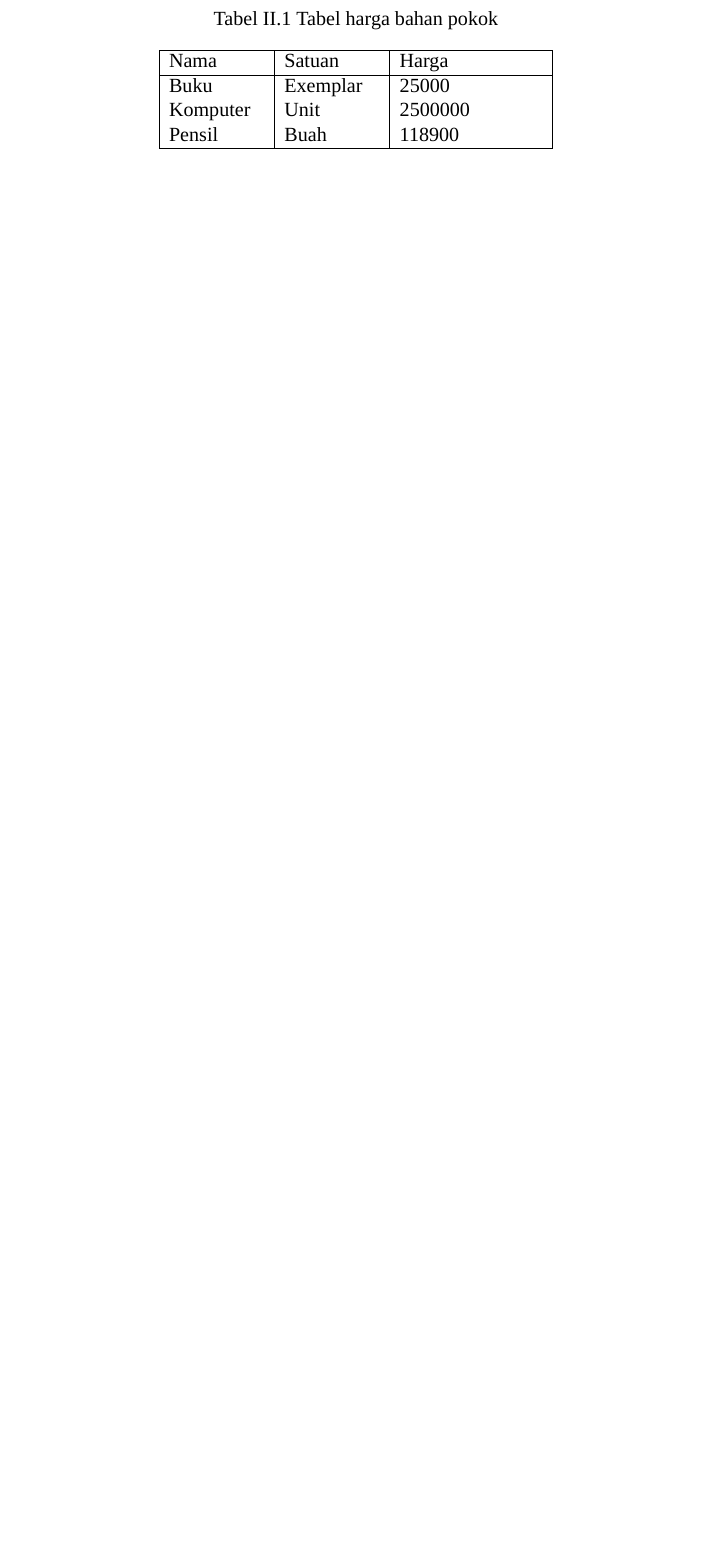
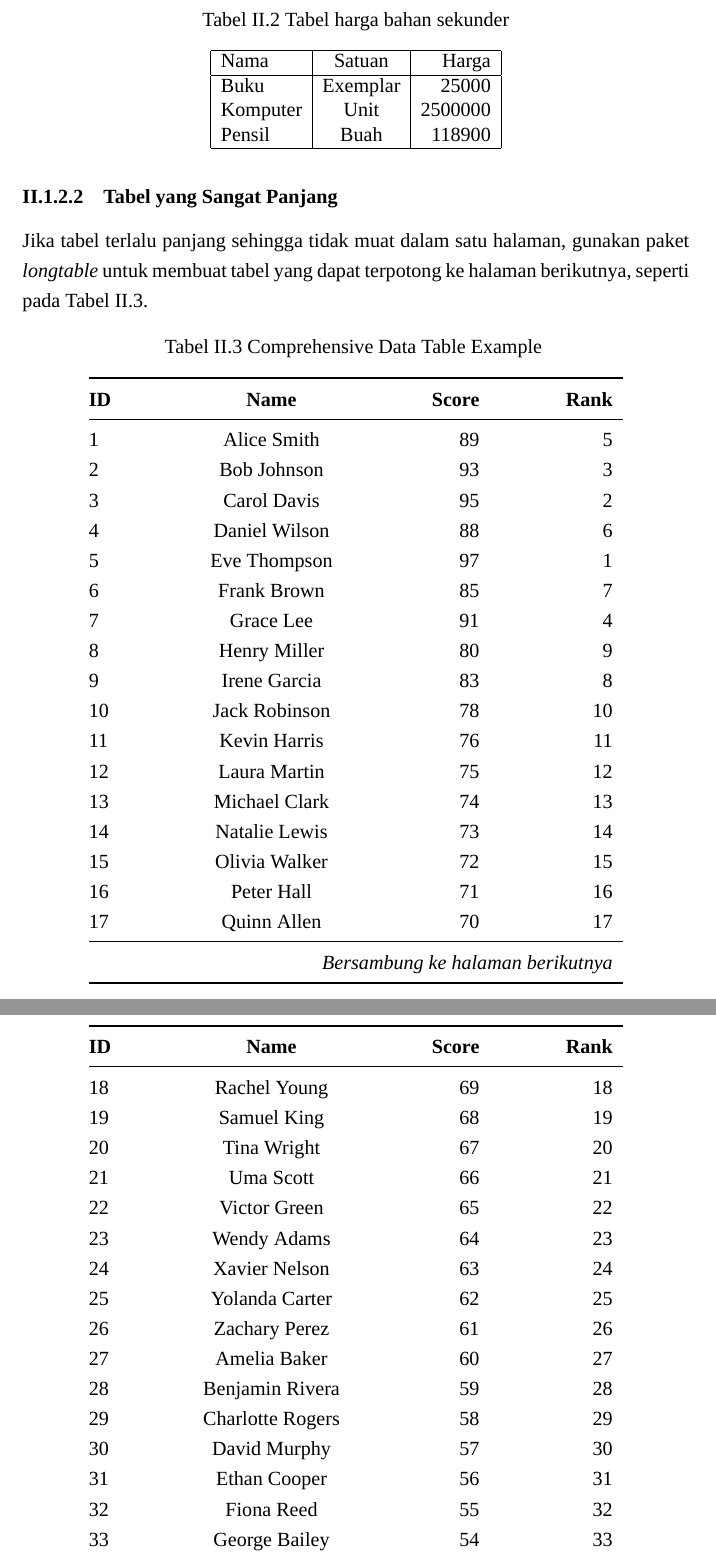
Before and after one commit to thalitazhrr/ProposalTA_18222023, a LaTeX book (ProposalTA.tex): part of page 11 of 22 before the commit and two parts of pages 12 and 13 of 24 after it, the two joined at a grey line, cut so that both start at the same text, the shorter picture padded with empty space. Compiled offline with XeLaTeX; a missing font is replaced by an installed copy or a similar font.

```diff
--- a/ProposalTA.tex
+++ b/ProposalTA.tex
@@ -94,6 +94,8 @@
 \setlist[enumerate]{nosep, topsep=-10pt} % mengurangi spasi antar item dan atas bawah daftar
 \setlist[itemize]{nosep, topsep=-10pt} % mengurangi spasi antar item dan atas bawah daftar
 \usepackage[skip=12pt]{parskip}
+\usepackage{longtable}
+\usepackage{booktabs}
 
 \setcounter{tocdepth}{4} % kedalaman daftar isi sampai subsubbab
 \setcounter{secnumdepth}{4} % kedalaman penomoran sampai subsubbab
@@ -455,3 +463,66 @@
 \caption{Tabel harga bahan sekunder}
 \label{tbl:harga2}
 \end{table}
+
+\subsubsection{Tabel yang Sangat Panjang}
+Jika tabel terlalu panjang sehingga tidak muat dalam satu halaman, gunakan paket
+\textit{longtable} untuk membuat tabel yang dapat terpotong ke halaman berikutnya,
+seperti pada Tabel \ref{tbl:longtable1}.
+
+\begin{longtable}{@{\extracolsep{\fill}} l c r r}
+\caption{Comprehensive Data Table Example}\label{tbl:longtable1} \\
+\toprule
+\textbf{ID} & \textbf{Name} & \textbf{Score} & \textbf{Rank} \\
+\midrule
+\endfirsthead
+
+\caption*{Comprehensive Data Table Example (lanjutan)} \\
+\toprule
+\textbf{ID} & \textbf{Name} & \textbf{Score} & \textbf{Rank} \\
+\midrule
+\endhead
+
+\midrule
+\multicolumn{4}{r}{\textit{Bersambung ke halaman berikutnya}} \\
+\bottomrule
+\endfoot
+
+\bottomrule
+\endlastfoot
+
+% === Table Data ===
+1 & Alice Smith & 89 & 5 \\
+2 & Bob Johnson & 93 & 3 \\
+3 & Carol Davis & 95 & 2 \\
+4 & Daniel Wilson & 88 & 6 \\
+5 & Eve Thompson & 97 & 1 \\
+6 & Frank Brown & 85 & 7 \\
+7 & Grace Lee & 91 & 4 \\
+8 & Henry Miller & 80 & 9 \\
+9 & Irene Garcia & 83 & 8 \\
+10 & Jack Robinson & 78 & 10 \\
+% Repeat with more rows to make it long
+11 & Kevin Harris & 76 & 11 \\
+12 & Laura Martin & 75 & 12 \\
+13 & Michael Clark & 74 & 13 \\
+14 & Natalie Lewis & 73 & 14 \\
+15 & Olivia Walker & 72 & 15 \\
+16 & Peter Hall & 71 & 16 \\
+17 & Quinn Allen & 70 & 17 \\
+18 & Rachel Young & 69 & 18 \\
+19 & Samuel King & 68 & 19 \\
+20 & Tina Wright & 67 & 20 \\
+21 & Uma Scott & 66 & 21 \\
+22 & Victor Green & 65 & 22 \\
+23 & Wendy Adams & 64 & 23 \\
+24 & Xavier Nelson & 63 & 24 \\
+25 & Yolanda Carter & 62 & 25 \\
+26 & Zachary Perez & 61 & 26 \\
+27 & Amelia Baker & 60 & 27 \\
+28 & Benjamin Rivera & 59 & 28 \\
+29 & Charlotte Rogers & 58 & 29 \\
+30 & David Murphy & 57 & 30 \\
+31 & Ethan Cooper & 56 & 31 \\
+32 & Fiona Reed & 55 & 32 \\
+33 & George Bailey & 54 & 33 \\
+34 & Hannah Cox & 53 & 34 \\
```
Also changed, not shown: ProposalTA.tex (28 more changed lines).
